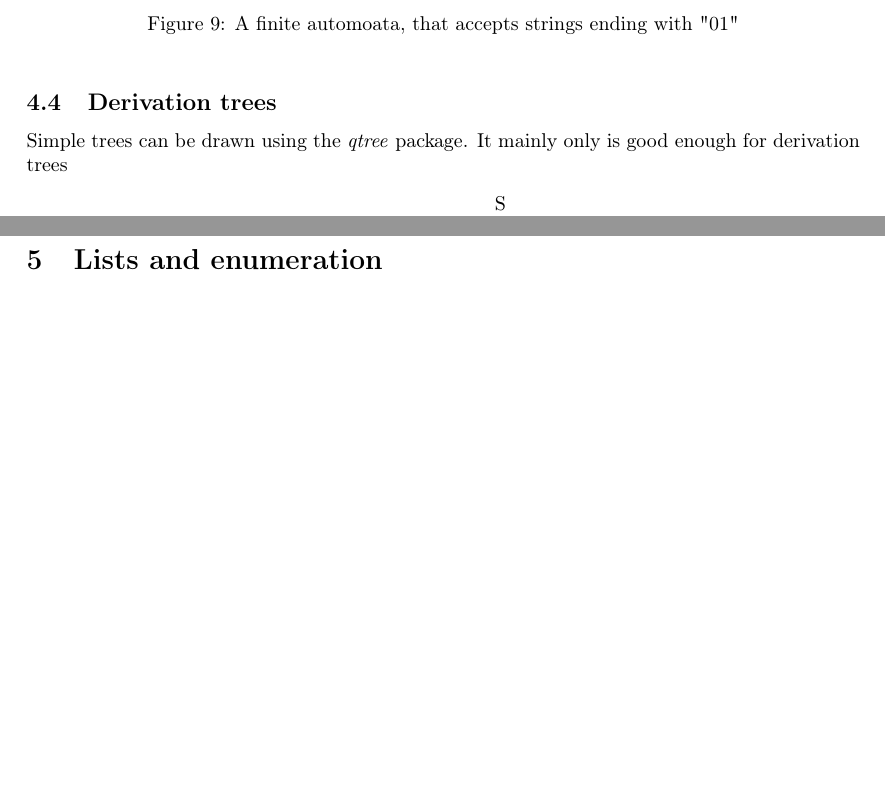
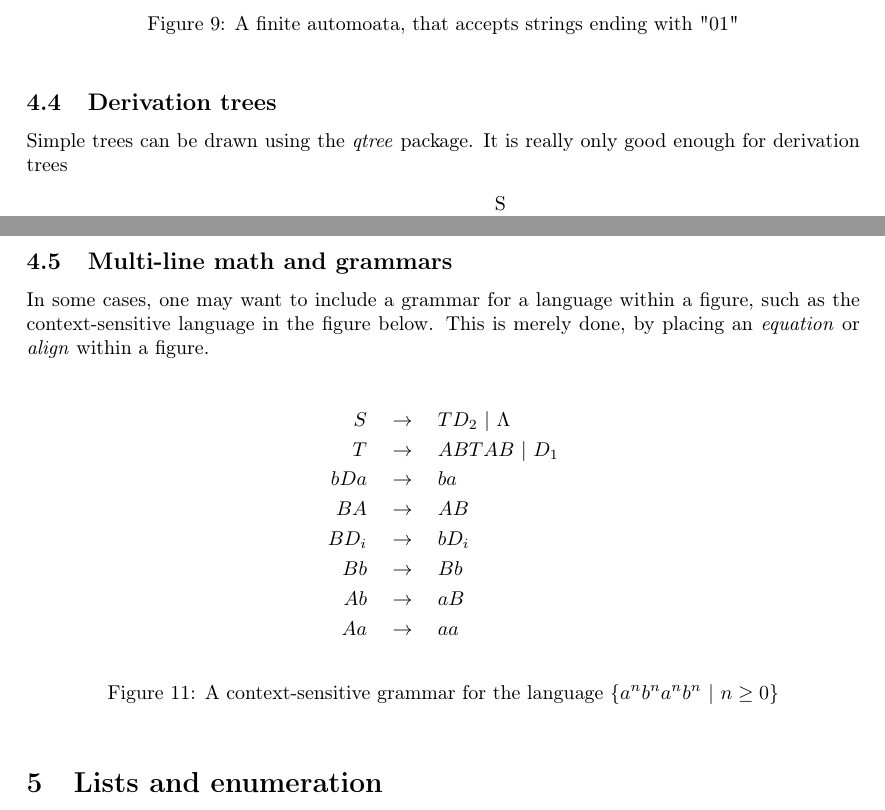
Before and after one commit to SSoelvsten/latex-preamble-and-examples, a LaTeX problem sheet (documents/examples_article.tex): two parts of pages 8 and 9 of 12, joined at a grey line, cut so that both start at the same text, the shorter picture padded with empty space. Compiled offline with pdfLaTeX.

Commit message:
Add example on how to write up a grammar

```diff
--- a/documents/examples_article.tex
+++ b/documents/examples_article.tex
@@ -508,7 +508,7 @@ easier. An example is shown in Figure~\ref{fig:FA}
 \end{figure}
 
 \subsection{Derivation trees}
-Simple trees can be drawn using the \emph{qtree} package. It mainly only is good
+Simple trees can be drawn using the \emph{qtree} package. It is really only good
 enough for derivation trees
 
 \begin{figure}[ht!]
@@ -528,6 +528,37 @@ enough for derivation trees
     {*} ]
     % To have whitespace in a node, wrap it in { and }
   \caption{A derivation of $(abc + a)*$ on the grammar $S \mapsto SS | S + S | S* | (S) | a | b | 0$}
+\end{figure}
+
+
+\subsection{Multi-line math and grammars}
+In some cases, one may want to include a grammar for a language within a figure,
+such as the context-sensitive language in the figure below. This is merely done,
+by placing an \emph{equation} or \emph{align} within a figure.
+
+\begin{figure}[ht!]
+  \centering
+
+  \begin{align*}
+    S &\quad \rightarrow\quad T D_2  \ |\ \Lambda
+    \\
+    T &\quad \rightarrow\quad ABTAB \ |\ D_1
+    \\
+    bDa &\quad \rightarrow\quad ba
+    \\
+    BA &\quad \rightarrow\quad AB
+    \\
+    BD_i &\quad \rightarrow\quad bD_i
+    \\
+    Bb &\quad \rightarrow\quad Bb
+    \\
+    Ab &\quad \rightarrow\quad aB
+    \\
+    Aa &\quad \rightarrow\quad aa
+  \end{align*}
+
+  \caption{A context-sensitive grammar for the language $\set{a^nb^na^nb^n}{n \geq 0}$}
+  \label{fig:csl}
 \end{figure}
 
 
```
